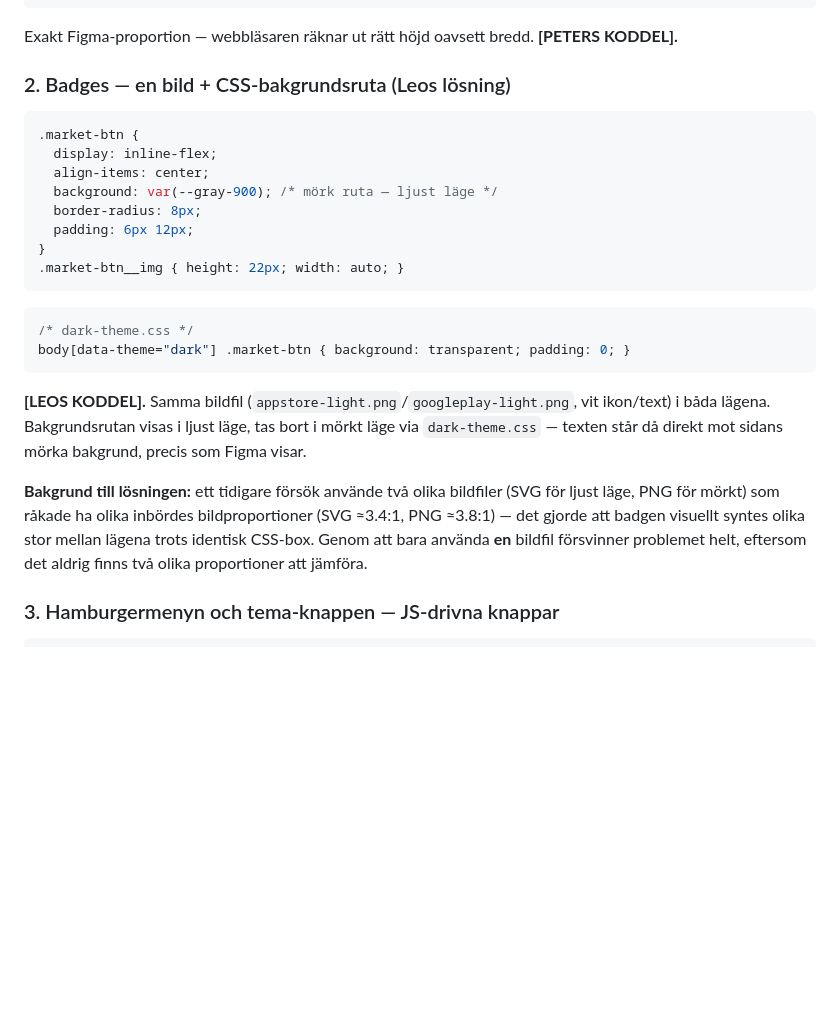
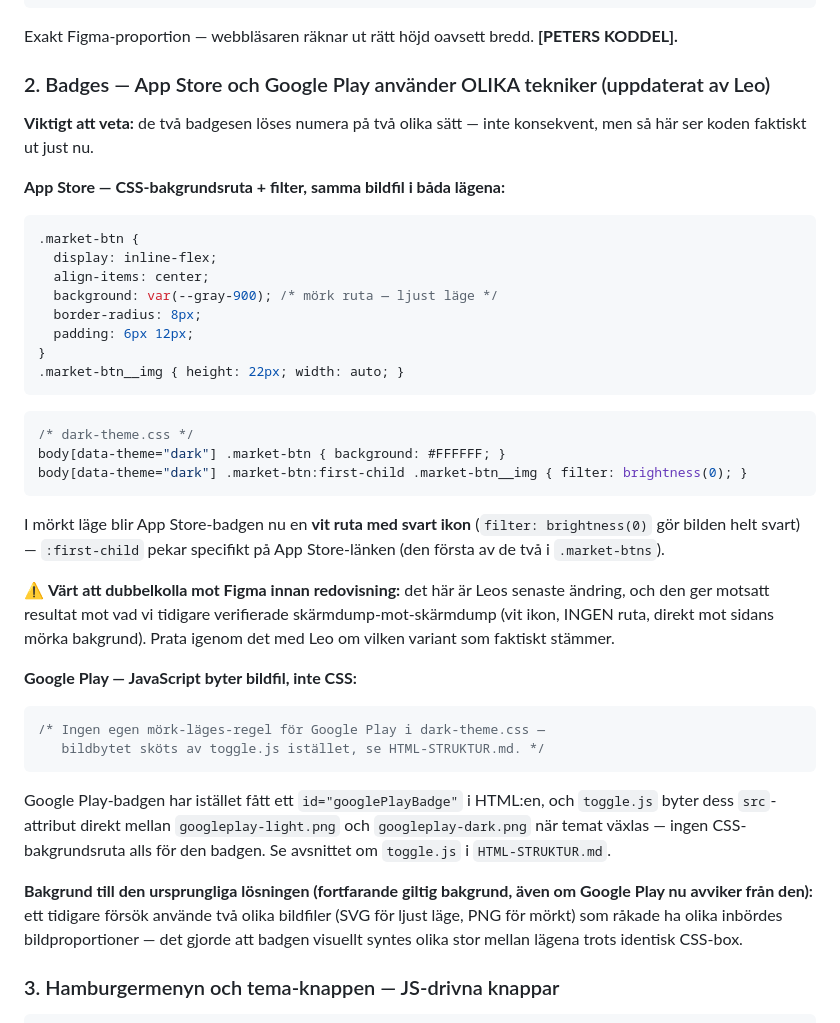
Before and after one commit to lappelbergs-web/FigmaCopyingEC2026, a Markdown page: CSS-STRUKTUR.md, the part around the change. Rendered like a GitHub page; blank space fills up the shorter version.

````diff
--- a/CSS-STRUKTUR.md
+++ b/CSS-STRUKTUR.md
@@ -77,8 +77,11 @@ En fullständig legend ligger högst upp i `styles.css`.
 
 Exakt Figma-proportion — webbläsaren räknar ut rätt höjd oavsett bredd. **[PETERS KODDEL].**
 
-### 2. Badges — en bild + CSS-bakgrundsruta (Leos lösning)
+### 2. Badges — App Store och Google Play använder OLIKA tekniker (uppdaterat av Leo)
 
+**Viktigt att veta:** de två badgesen löses numera på två olika sätt — inte konsekvent, men så här ser koden faktiskt ut just nu.
+
+**App Store — CSS-bakgrundsruta + filter, samma bildfil i båda lägena:**
 ```css
 .market-btn {
   display: inline-flex;
@@ -91,12 +94,21 @@ Exakt Figma-proportion — webbläsaren räknar ut rätt höjd oavsett bredd. **
 ```
 ```css
 /* dark-theme.css */
-body[data-theme="dark"] .market-btn { background: transparent; padding: 0; }
+body[data-theme="dark"] .market-btn { background: #FFFFFF; }
+body[data-theme="dark"] .market-btn:first-child .market-btn__img { filter: brightness(0); }
 ```
+I mörkt läge blir App Store-badgen nu en **vit ruta med svart ikon** (`filter: brightness(0)` gör bilden helt svart) — `:first-child` pekar specifikt på App Store-länken (den första av de två i `.market-btns`).
 
-**[LEOS KODDEL].** Samma bildfil (`appstore-light.png`/`googleplay-light.png`, vit ikon/text) i båda lägena. Bakgrundsrutan visas i ljust läge, tas bort i mörkt läge via `dark-theme.css` — texten står då direkt mot sidans mörka bakgrund, precis som Figma visar.
+⚠️ **Värt att dubbelkolla mot Figma innan redovisning:** det här är Leos senaste ändring, och den ger motsatt resultat mot vad vi tidigare verifierade skärmdump-mot-skärmdump (vit ikon, INGEN ruta, direkt mot sidans mörka bakgrund). Prata igenom det med Leo om vilken variant som faktiskt stämmer.
 
-**Bakgrund till lösningen:** ett tidigare försök använde två olika bildfiler (SVG för ljust läge, PNG för mörkt) som råkade ha olika inbördes bildproportioner (SVG ≈3.4:1, PNG ≈3.8:1) — det gjorde att badgen visuellt syntes olika stor mellan lägena trots identisk CSS-box. Genom att bara använda **en** bildfil försvinner problemet helt, eftersom det aldrig finns två olika proportioner att jämföra.
+**Google Play — JavaScript byter bildfil, inte CSS:**
+```css
+/* Ingen egen mörk-läges-regel för Google Play i dark-theme.css —
+   bildbytet sköts av toggle.js istället, se HTML-STRUKTUR.md. */
+```
+Google Play-badgen har istället fått ett `id="googlePlayBadge"` i HTML:en, och `toggle.js` byter dess `src`-attribut direkt mellan `googleplay-light.png` och `googleplay-dark.png` när temat växlas — ingen CSS-bakgrundsruta alls för den badgen. Se avsnittet om `toggle.js` i `HTML-STRUKTUR.md`.
+
+**Bakgrund till den ursprungliga lösningen (fortfarande giltig bakgrund, även om Google Play nu avviker från den):** ett tidigare försök använde två olika bildfiler (SVG för ljust läge, PNG för mörkt) som råkade ha olika inbördes bildproportioner — det gjorde att badgen visuellt syntes olika stor mellan lägena trots identisk CSS-box.
 
 ### 3. Hamburgermenyn och tema-knappen — JS-drivna knappar
 
````
Also changed, not shown: HTML-STRUKTUR.md (+23 -2 lines).
